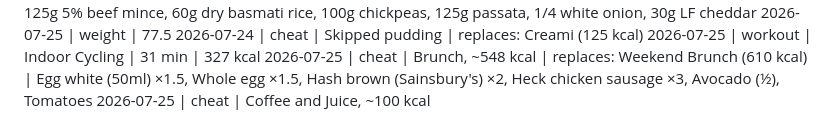
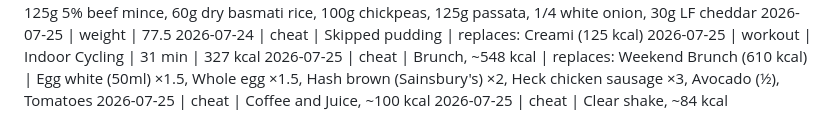
Before and after one commit to MathewO/health-advisor, a Markdown page: logs/phone-log.md, the part around the change. GitHub-like rendering.

Commit message:
log: cheat entry

```diff
--- a/logs/phone-log.md
+++ b/logs/phone-log.md
@@ -444,3 +444,4 @@
 2026-07-25 | workout | Indoor Cycling | 31 min | 327 kcal
 2026-07-25 | cheat | Brunch, ~548 kcal | replaces: Weekend Brunch (610 kcal) | Egg white (50ml) ×1.5, Whole egg ×1.5, Hash brown (Sainsbury's) ×2, Heck chicken sausage ×3, Avocado (½), Tomatoes
 2026-07-25 | cheat | Coffee and Juice, ~100 kcal
+2026-07-25 | cheat | Clear shake, ~84 kcal
```
